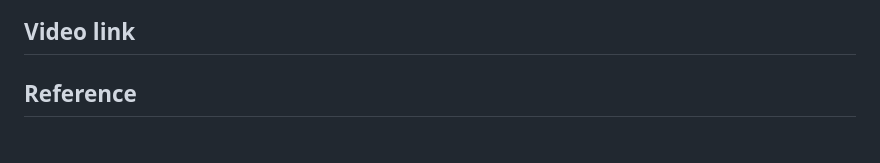
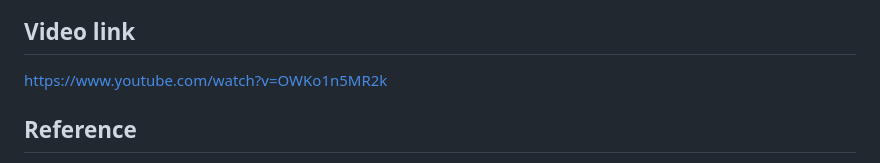
Before and after one commit to nogibjj/706_Project4_YL, a Markdown page: README.md, the part around the change. Rendered like a GitHub page.

```diff
--- a/README.md
+++ b/README.md
@@ -86,6 +86,7 @@ I designed a home page and an about page for the app:
 
 ## Video link
 
+https://www.youtube.com/watch?v=OWKo1n5MR2k
 
 ## Reference
 
```
